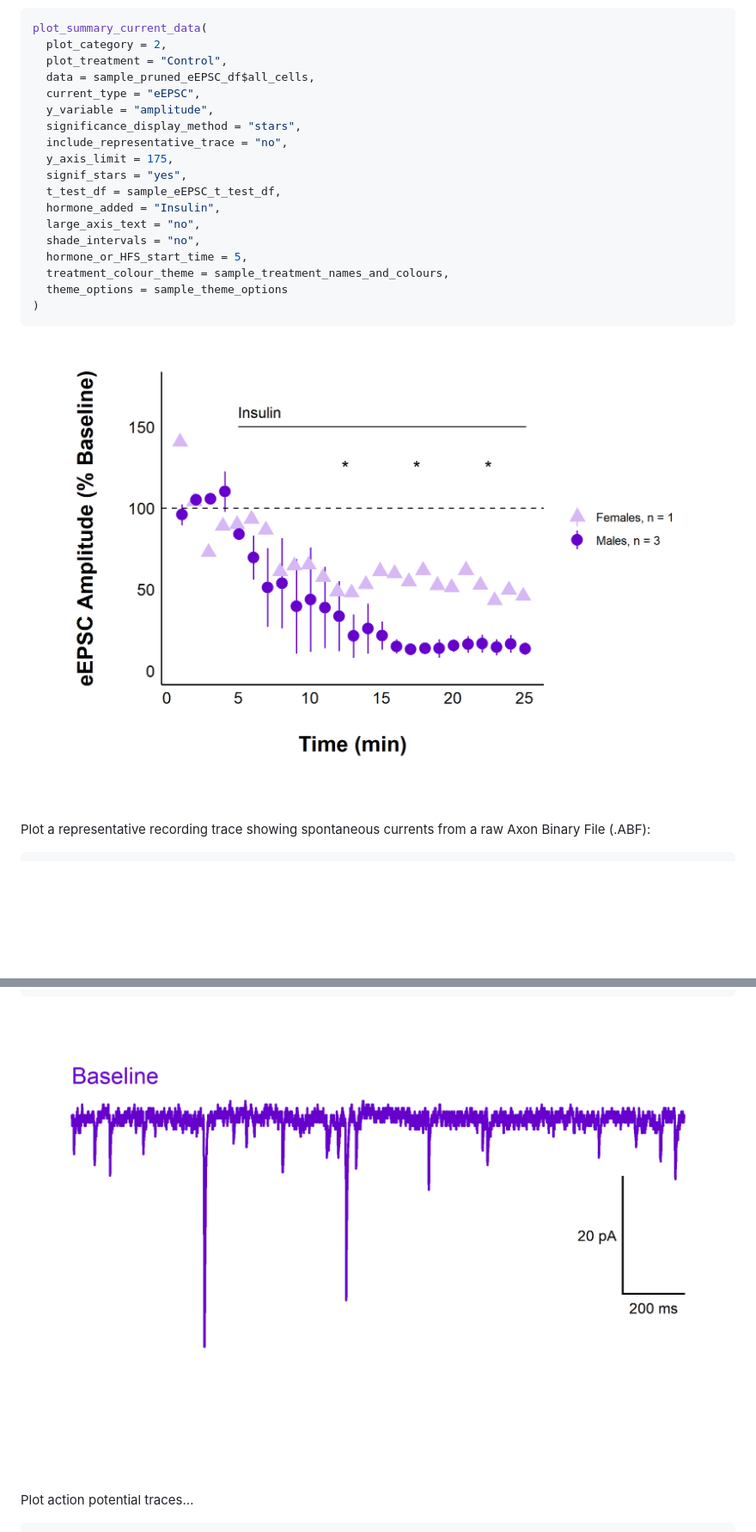
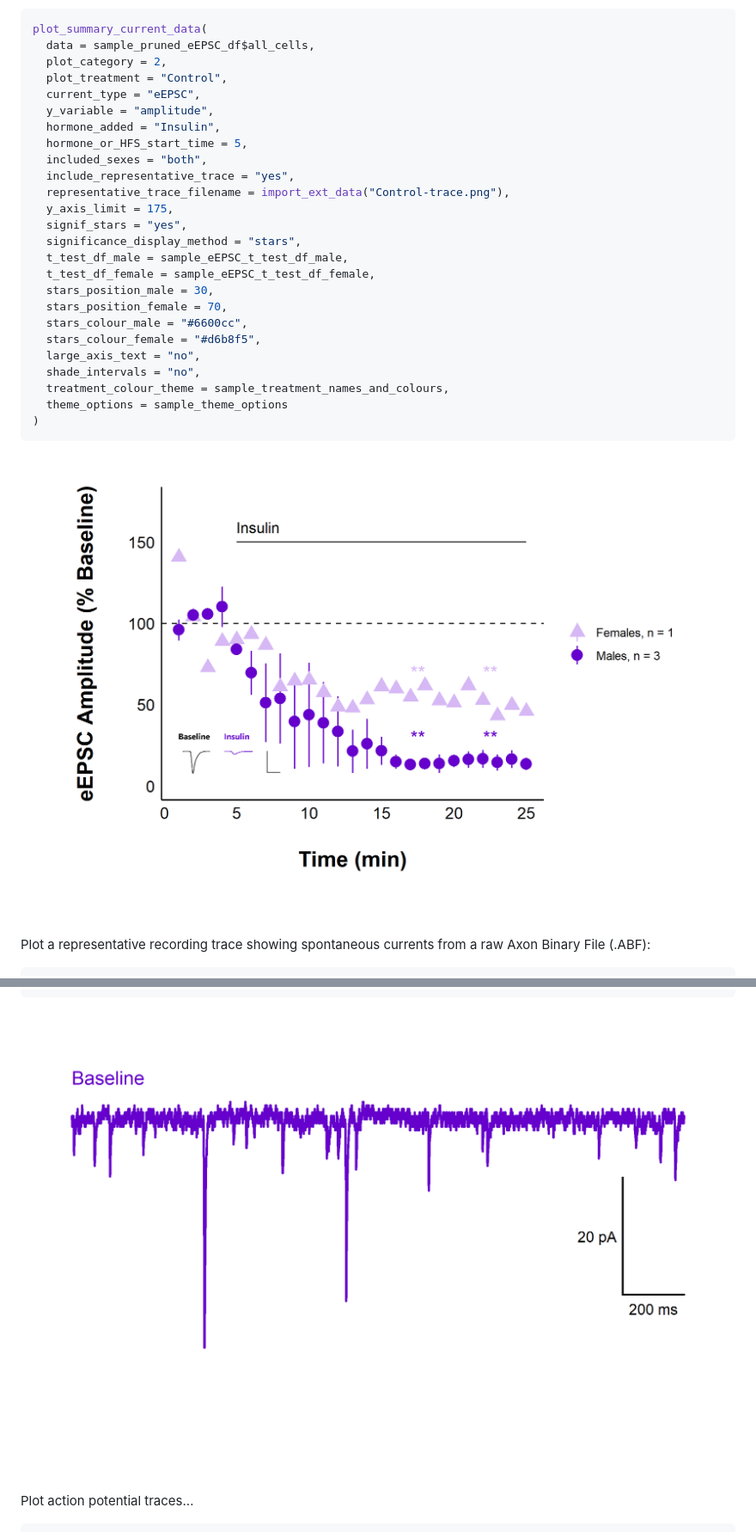
Before and after one commit to christelinda-laureijs/patchclampplotteR, a Markdown page: README.md, 2 parts joined by grey strips. Shown: that part at 86% size. Rendered like a GitHub page; pictures changed too: man/figures/README-example-spontaneous-current-trace-plot-1.png, man/figures/README-example-summary-eEPSC-plot-1.png; blank space fills up the shorter version.

Commit message:
Updated README and FAQ with info on summary plot with two sexes and how to update the package.

````diff
--- a/README.md
+++ b/README.md
@@ -53,20 +53,27 @@ Plot evoked current amplitudes summarized by sex:
 
 ``` r
 plot_summary_current_data(
+  data = sample_pruned_eEPSC_df$all_cells,
   plot_category = 2,
   plot_treatment = "Control",
-  data = sample_pruned_eEPSC_df$all_cells,
   current_type = "eEPSC",
   y_variable = "amplitude",
-  significance_display_method = "stars",
-  include_representative_trace = "no",
+  hormone_added = "Insulin",
+  hormone_or_HFS_start_time = 5,
+  included_sexes = "both",
+  include_representative_trace = "yes",
+  representative_trace_filename = import_ext_data("Control-trace.png"),
   y_axis_limit = 175,
   signif_stars = "yes",
-  t_test_df = sample_eEPSC_t_test_df,
-  hormone_added = "Insulin",
+  significance_display_method = "stars",
+  t_test_df_male = sample_eEPSC_t_test_df_male,
+  t_test_df_female = sample_eEPSC_t_test_df_female,
+  stars_position_male = 30,
+  stars_position_female = 70,
+  stars_colour_male = "#6600cc",
+  stars_colour_female = "#d6b8f5",
   large_axis_text = "no",
   shade_intervals = "no",
-  hormone_or_HFS_start_time = 5,
   treatment_colour_theme = sample_treatment_names_and_colours,
   theme_options = sample_theme_options
 )
````
Also changed, not shown: man/figures/README-ap-frequencies-one-treatment-1.png, man/figures/README-ap-trace-viridis-1.png, 2 other files.
